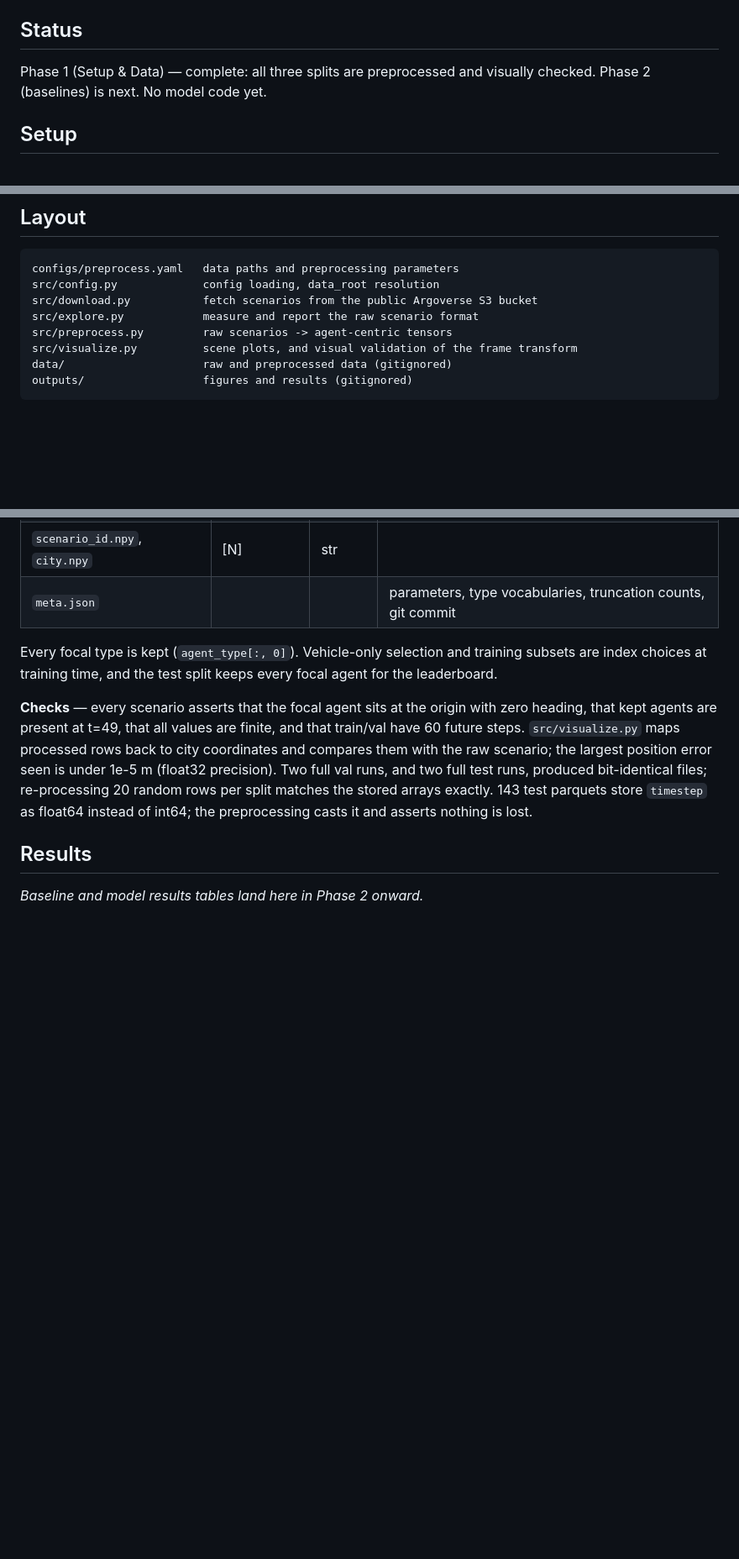
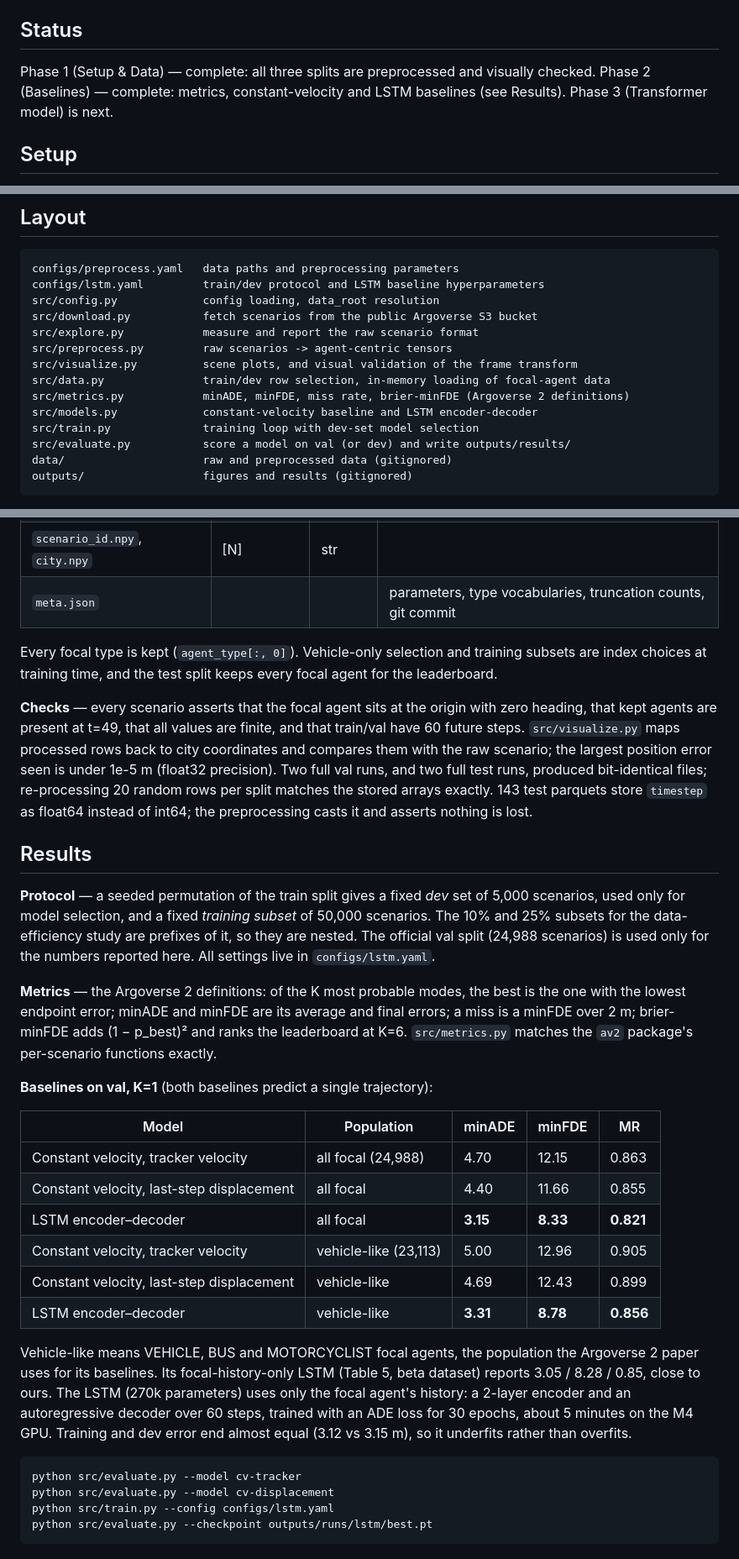
Before and after one commit to tali7965/Physics-Constrained-Transformer-for-Motion-Forecasting, a Markdown page: README.md, 3 parts joined by grey strips. Shown at 84% size. Drawn GitHub-style; blank space fills up the shorter version.

Commit message:
Record baseline results and close Phase 2
The README now documents the train/dev/val protocol, the metric
definitions, and the val results for both constant-velocity baselines and
the LSTM encoder-decoder, for all focal agents and for vehicle-like ones.
The LSTM cuts minADE from 4.40 to 3.15 m against the better constant-velocity
baseline, and its vehicle-like numbers sit close to the Argoverse 2 paper's
comparable LSTM row.

````diff
--- a/README.md
+++ b/README.md
@@ -15,7 +15,8 @@ Full scope and timeline: [`VISION_PROJECT_SCOPE.md`](VISION_PROJECT_SCOPE.md).
 ## Status
 
 Phase 1 (Setup & Data) — complete: all three splits are preprocessed and visually checked.
-Phase 2 (baselines) is next. No model code yet.
+Phase 2 (Baselines) — complete: metrics, constant-velocity and LSTM baselines (see Results).
+Phase 3 (Transformer model) is next.
 
 ## Setup
 
@@ -33,11 +34,17 @@ pip install -r requirements.txt
 
 ```text
 configs/preprocess.yaml   data paths and preprocessing parameters
+configs/lstm.yaml         train/dev protocol and LSTM baseline hyperparameters
 src/config.py             config loading, data_root resolution
 src/download.py           fetch scenarios from the public Argoverse S3 bucket
 src/explore.py            measure and report the raw scenario format
 src/preprocess.py         raw scenarios -> agent-centric tensors
 src/visualize.py          scene plots, and visual validation of the frame transform
+src/data.py               train/dev row selection, in-memory loading of focal-agent data
+src/metrics.py            minADE, minFDE, miss rate, brier-minFDE (Argoverse 2 definitions)
+src/models.py             constant-velocity baseline and LSTM encoder-decoder
+src/train.py              training loop with dev-set model selection
+src/evaluate.py           score a model on val (or dev) and write outputs/results/
 data/                     raw and preprocessed data (gitignored)
 outputs/                  figures and results (gitignored)
 ```
@@ -157,4 +164,38 @@ the preprocessing casts it and asserts nothing is lost.
 
 ## Results
 
-_Baseline and model results tables land here in Phase 2 onward._
+**Protocol** — a seeded permutation of the train split gives a fixed *dev* set of 5,000 scenarios,
+used only for model selection, and a fixed *training subset* of 50,000 scenarios. The 10% and 25%
+subsets for the data-efficiency study are prefixes of it, so they are nested. The official val split
+(24,988 scenarios) is used only for the numbers reported here. All settings live in
+`configs/lstm.yaml`.
+
+**Metrics** — the Argoverse 2 definitions: of the K most probable modes, the best is the one with the
+lowest endpoint error; minADE and minFDE are its average and final errors; a miss is a minFDE over
+2 m; brier-minFDE adds (1 − p_best)² and ranks the leaderboard at K=6. `src/metrics.py` matches the
+`av2` package's per-scenario functions exactly.
+
+**Baselines on val, K=1** (both baselines predict a single trajectory):
+
+| Model | Population | minADE | minFDE | MR |
+| --- | --- | --- | --- | --- |
+| Constant velocity, tracker velocity | all focal (24,988) | 4.70 | 12.15 | 0.863 |
+| Constant velocity, last-step displacement | all focal | 4.40 | 11.66 | 0.855 |
+| LSTM encoder–decoder | all focal | **3.15** | **8.33** | **0.821** |
+| Constant velocity, tracker velocity | vehicle-like (23,113) | 5.00 | 12.96 | 0.905 |
+| Constant velocity, last-step displacement | vehicle-like | 4.69 | 12.43 | 0.899 |
+| LSTM encoder–decoder | vehicle-like | **3.31** | **8.78** | **0.856** |
+
+Vehicle-like means VEHICLE, BUS and MOTORCYCLIST focal agents, the population the Argoverse 2 paper
+uses for its baselines. Its focal-history-only LSTM (Table 5, beta dataset) reports 3.05 / 8.28 /
+0.85, close to ours. The LSTM (270k parameters) uses only the focal agent's history: a 2-layer
+encoder and an autoregressive decoder over 60 steps, trained with an ADE loss for 30 epochs, about
+5 minutes on the M4 GPU. Training and dev error end almost equal (3.12 vs 3.15 m), so it underfits
+rather than overfits.
+
+```bash
+python src/evaluate.py --model cv-tracker
+python src/evaluate.py --model cv-displacement
+python src/train.py --config configs/lstm.yaml
+python src/evaluate.py --checkpoint outputs/runs/lstm/best.pt
+```
````
